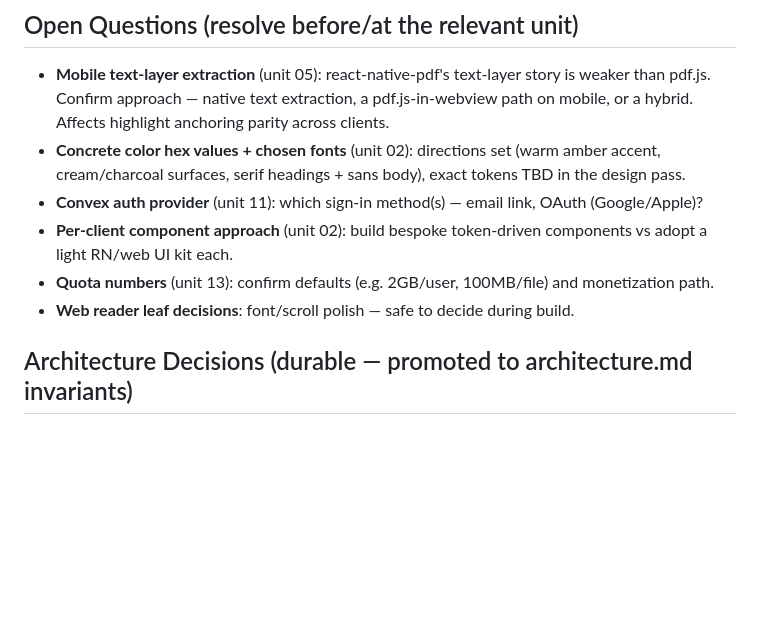
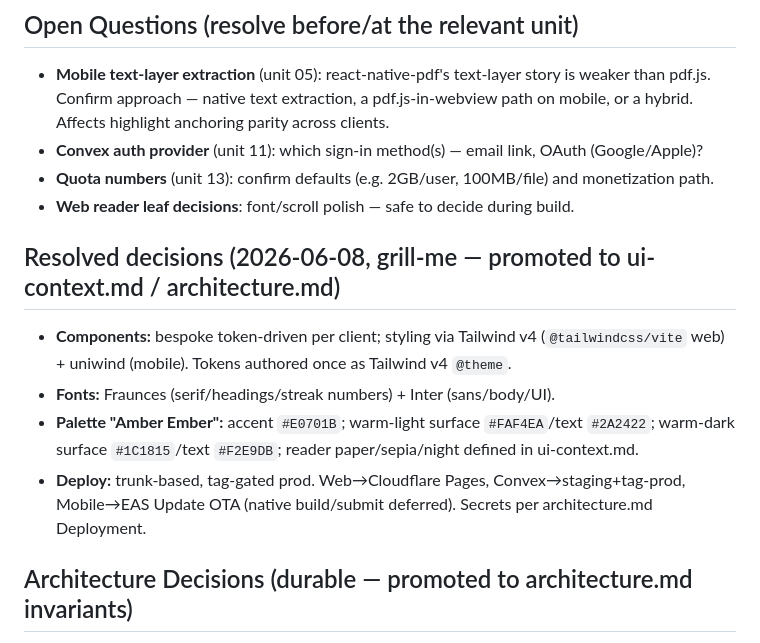
Before and after one commit to pena56/ember, a Markdown page: context/progress-tracker.md, the part around the change. GitHub-like rendering; blank space fills up the shorter version.

```diff
--- a/context/progress-tracker.md
+++ b/context/progress-tracker.md
@@ -32,13 +32,18 @@ Update after every meaningful change.
 - **Mobile text-layer extraction** (unit 05): react-native-pdf's text-layer story is weaker than
   pdf.js. Confirm approach — native text extraction, a pdf.js-in-webview path on mobile, or a
   hybrid. Affects highlight anchoring parity across clients.
-- **Concrete color hex values + chosen fonts** (unit 02): directions set (warm amber accent,
-  cream/charcoal surfaces, serif headings + sans body), exact tokens TBD in the design pass.
 - **Convex auth provider** (unit 11): which sign-in method(s) — email link, OAuth (Google/Apple)?
-- **Per-client component approach** (unit 02): build bespoke token-driven components vs adopt a
-  light RN/web UI kit each.
 - **Quota numbers** (unit 13): confirm defaults (e.g. 2GB/user, 100MB/file) and monetization path.
 - **Web reader leaf decisions**: font/scroll polish — safe to decide during build.
+
+## Resolved decisions (2026-06-08, grill-me — promoted to ui-context.md / architecture.md)
+- **Components:** bespoke token-driven per client; styling via Tailwind v4 (`@tailwindcss/vite`
+  web) + uniwind (mobile). Tokens authored once as Tailwind v4 `@theme`.
+- **Fonts:** Fraunces (serif/headings/streak numbers) + Inter (sans/body/UI).
+- **Palette "Amber Ember":** accent `#E0701B`; warm-light surface `#FAF4EA`/text `#2A2422`;
+  warm-dark surface `#1C1815`/text `#F2E9DB`; reader paper/sepia/night defined in ui-context.md.
+- **Deploy:** trunk-based, tag-gated prod. Web→Cloudflare Pages, Convex→staging+tag-prod,
+  Mobile→EAS Update OTA (native build/submit deferred). Secrets per architecture.md Deployment.
 
 ## Architecture Decisions (durable — promoted to architecture.md invariants)
 - On-device store is source of truth; Convex is sync server, never on read path.
```
Also changed, not shown: context/architecture.md (+17 -0 lines), context/ui-context.md (+32 -15 lines).
